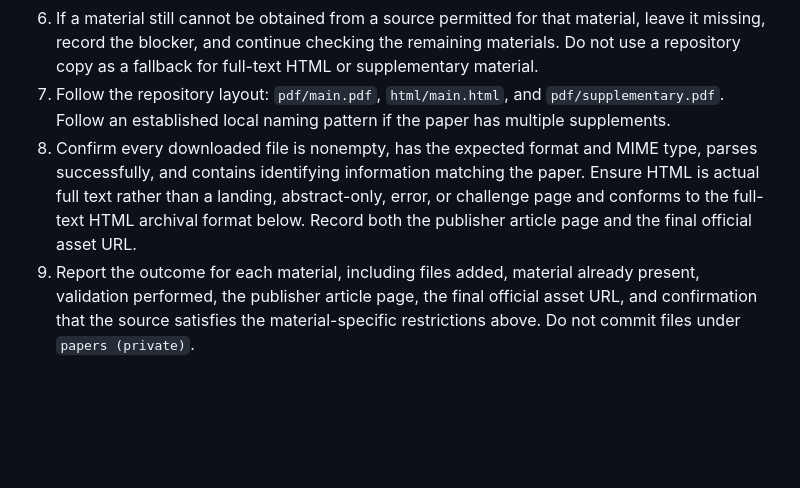
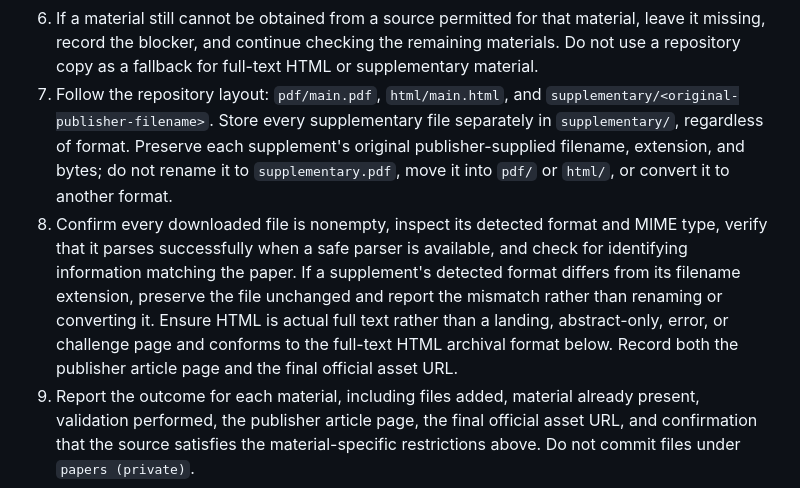
Before and after one commit to 7jameslondon/PIPLitDB, a Markdown page: DOWNLOAD.md, the part around the change. GitHub-like rendering; blank space fills up the shorter version.

```diff
--- a/DOWNLOAD.md
+++ b/DOWNLOAD.md
@@ -12,8 +12,8 @@ For the assigned five-digit paper ID:
 4. Inspect the publisher article page, rendered DOM, and embedded supporting-information widgets for all listed supplements. If a publisher wrapper fails, use the exact public asset URL exposed by that page or widget only when it is publisher-controlled or part of a publisher-managed supplementary platform.
 5. Before declaring publisher material paywalled, blocked, or unavailable, follow the institutional-access workflow below. A failed unauthenticated web request, command-line request, or publisher-wrapper request is not sufficient evidence that the material is unavailable when the user's connected browser may have institutional access.
 6. If a material still cannot be obtained from a source permitted for that material, leave it missing, record the blocker, and continue checking the remaining materials. Do not use a repository copy as a fallback for full-text HTML or supplementary material.
-7. Follow the repository layout: `pdf/main.pdf`, `html/main.html`, and `pdf/supplementary.pdf`. Follow an established local naming pattern if the paper has multiple supplements.
-8. Confirm every downloaded file is nonempty, has the expected format and MIME type, parses successfully, and contains identifying information matching the paper. Ensure HTML is actual full text rather than a landing, abstract-only, error, or challenge page and conforms to the full-text HTML archival format below. Record both the publisher article page and the final official asset URL.
+7. Follow the repository layout: `pdf/main.pdf`, `html/main.html`, and `supplementary/<original-publisher-filename>`. Store every supplementary file separately in `supplementary/`, regardless of format. Preserve each supplement's original publisher-supplied filename, extension, and bytes; do not rename it to `supplementary.pdf`, move it into `pdf/` or `html/`, or convert it to another format.
+8. Confirm every downloaded file is nonempty, inspect its detected format and MIME type, verify that it parses successfully when a safe parser is available, and check for identifying information matching the paper. If a supplement's detected format differs from its filename extension, preserve the file unchanged and report the mismatch rather than renaming or converting it. Ensure HTML is actual full text rather than a landing, abstract-only, error, or challenge page and conforms to the full-text HTML archival format below. Record both the publisher article page and the final official asset URL.
 9. Report the outcome for each material, including files added, material already present, validation performed, the publisher article page, the final official asset URL, and confirmation that the source satisfies the material-specific restrictions above. Do not commit files under `papers (private)`.
 
 ## Institutional-access workflow
```
Also changed, not shown: README.md (+25 -20 lines).
